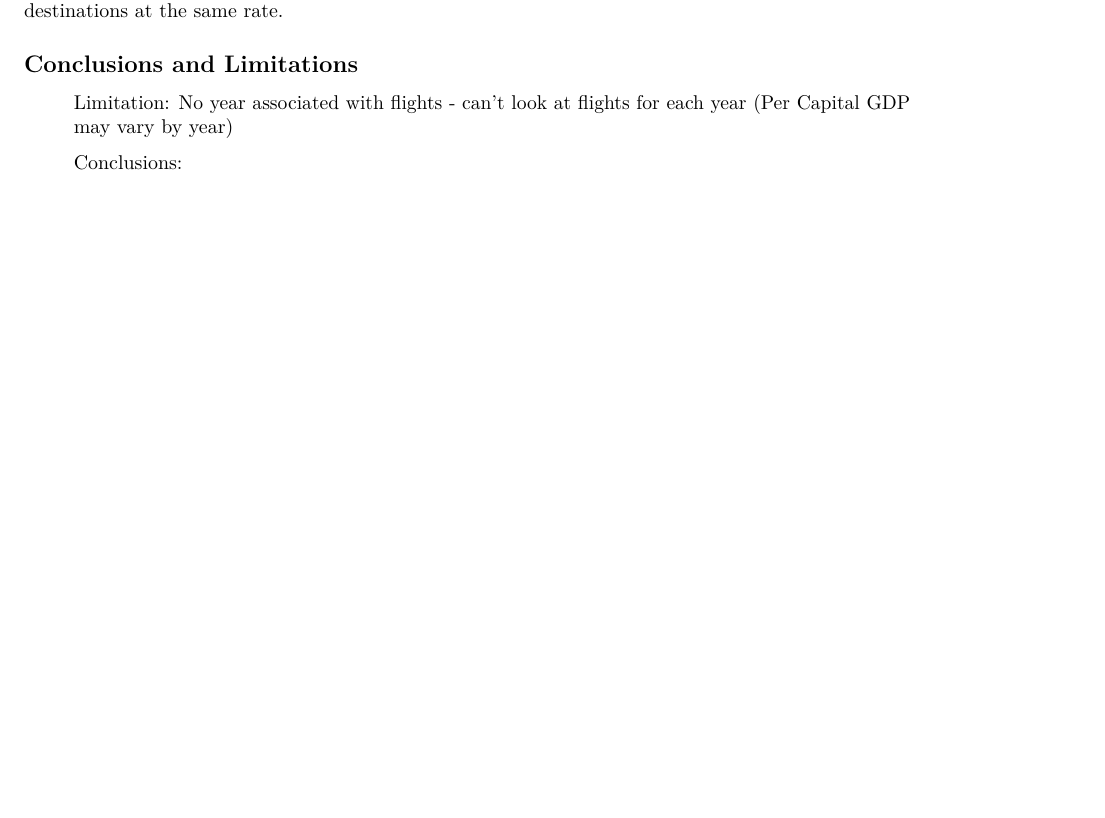
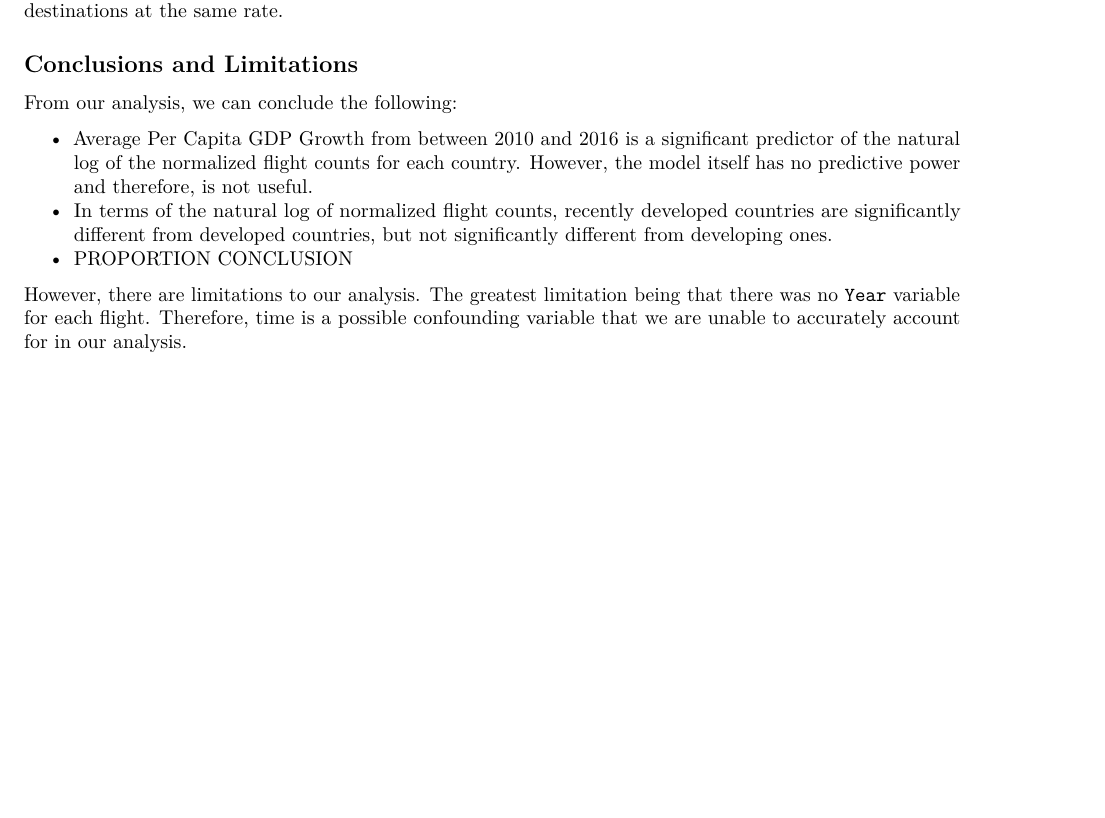
Before and after one commit to danielnjoo/s225_project, an R Markdown document (PrelimProjectLookGroupF.Rmd): part of page 19 of 19, cut so that both start at the same text. Rendered offline with R 4.5, knitr and Pandoc, then LaTeX, with nearby package versions; some code elsewhere in the file could not run offline.

Commit message:
Addition of Two of 3 Conclusions.

```diff
--- a/PrelimProjectLookGroupF.Rmd
+++ b/PrelimProjectLookGroupF.Rmd
@@ -763,7 +763,10 @@ In  all 5 cases, we find that the  binomial  test gives us more evidence to reje
 
 ## Conclusions and Limitations
 
-> Limitation:
-  > No year associated with flights - can't look at flights for each year (Per Capital GDP may vary by year)
+From our analysis, we can conclude the following:
 
-> Conclusions:
+- Average Per Capita GDP Growth from between 2010 and 2016 is a significant predictor of the natural log of the normalized flight counts for each country. However, the model itself has no predictive power and therefore, is not useful.
+- In terms of the natural log of normalized flight counts, recently developed countries are significantly different from developed countries, but not significantly different from developing ones.
+- PROPORTION CONCLUSION
+
+However, there are limitations to our analysis. The greatest limitation being that there was no `Year` variable for each flight. Therefore, time is a possible confounding variable that we are unable to accurately account for in our analysis.
```
